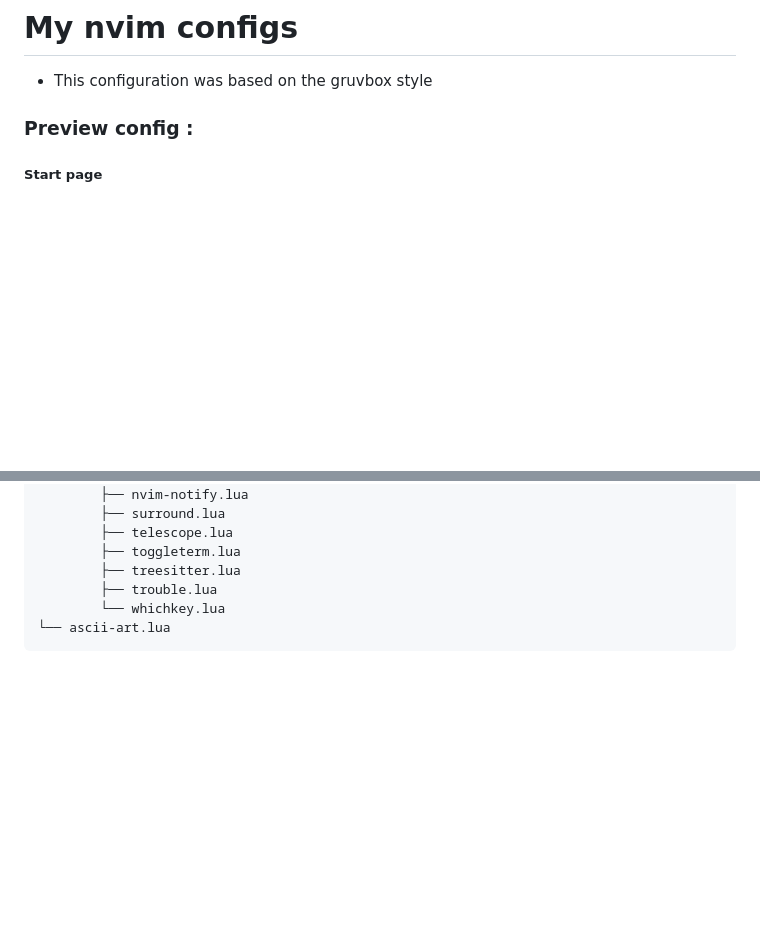
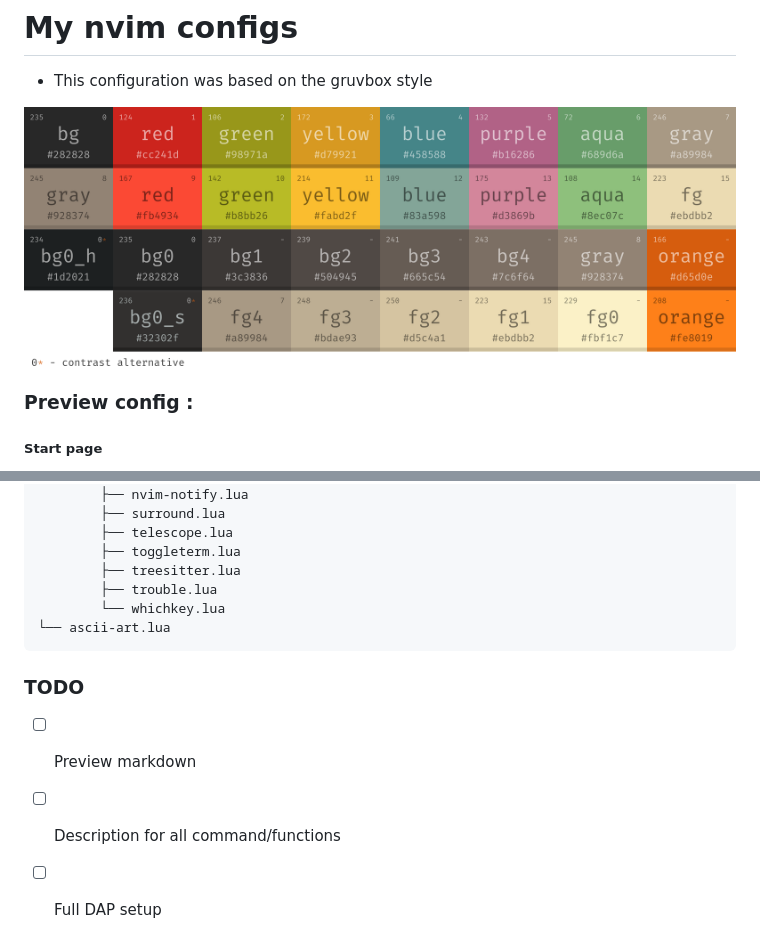
Before and after one commit to KegsZooL/nvim-config, a Markdown page: README.md, 2 parts joined by grey strips. Rendered like a GitHub page; pictures changed too: screenshots/gruvbox_palette_dark.png (added); blank space fills up the shorter version.

````diff
--- a/README.md
+++ b/README.md
@@ -1,6 +1,8 @@
 # My nvim configs
 
 - This configuration was based on the gruvbox style
+
+![gruvbox_palette](./screenshots/gruvbox_palette_dark.png)
 
 ### Preview config :
 
@@ -73,3 +79,9 @@
         └── whichkey.lua
 └── ascii-art.lua
 ```
+
+### TODO
+
+- [ ] Preview markdown
+- [ ] Description for all command/functions
+- [ ] Full DAP setup
````
Also changed, not shown: other parts of README.md (+4 -0 lines), screenshots/dap-demonstration.png, screenshots/lsp-info-jdtls.png (added), screenshots/lsp-info-lua.png (added).
